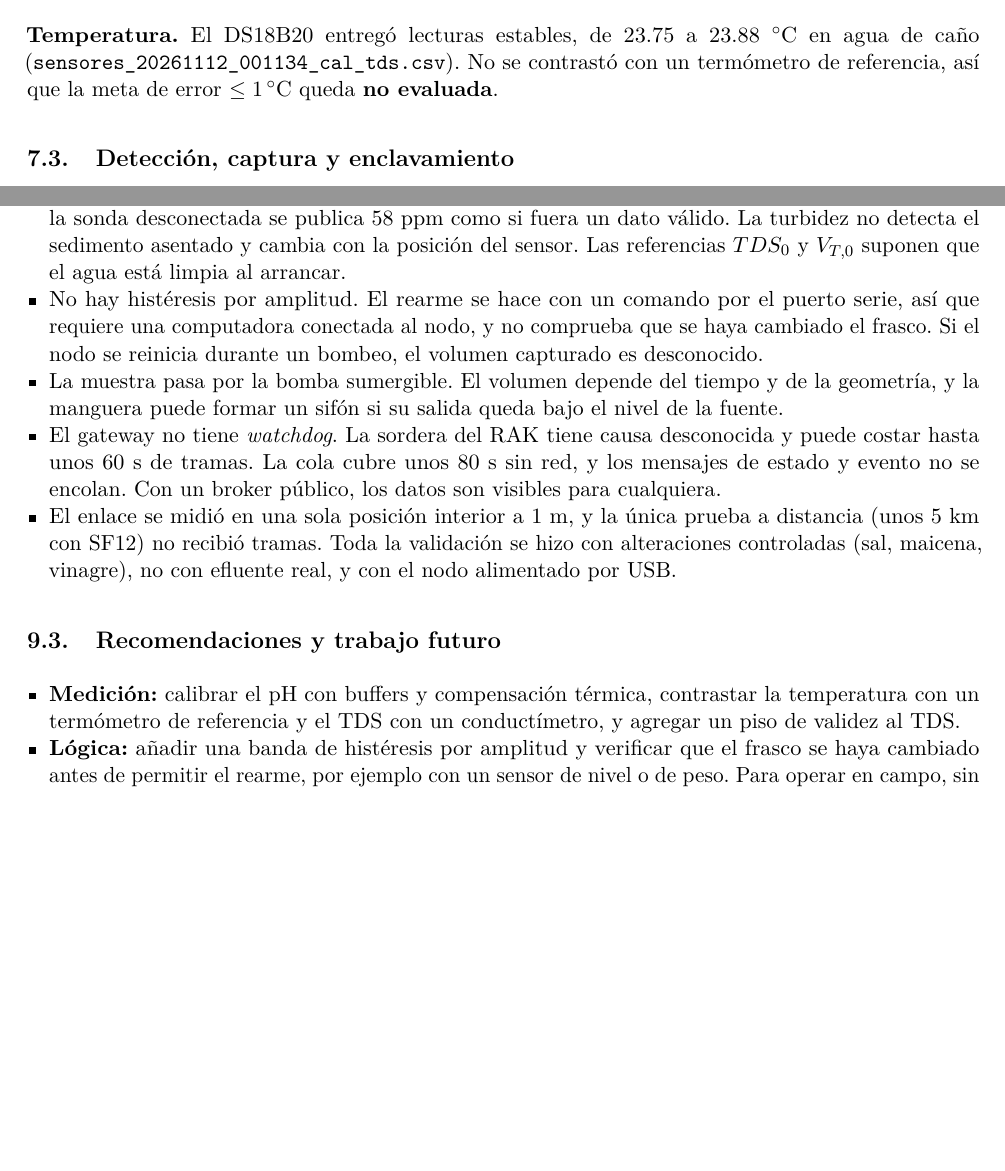
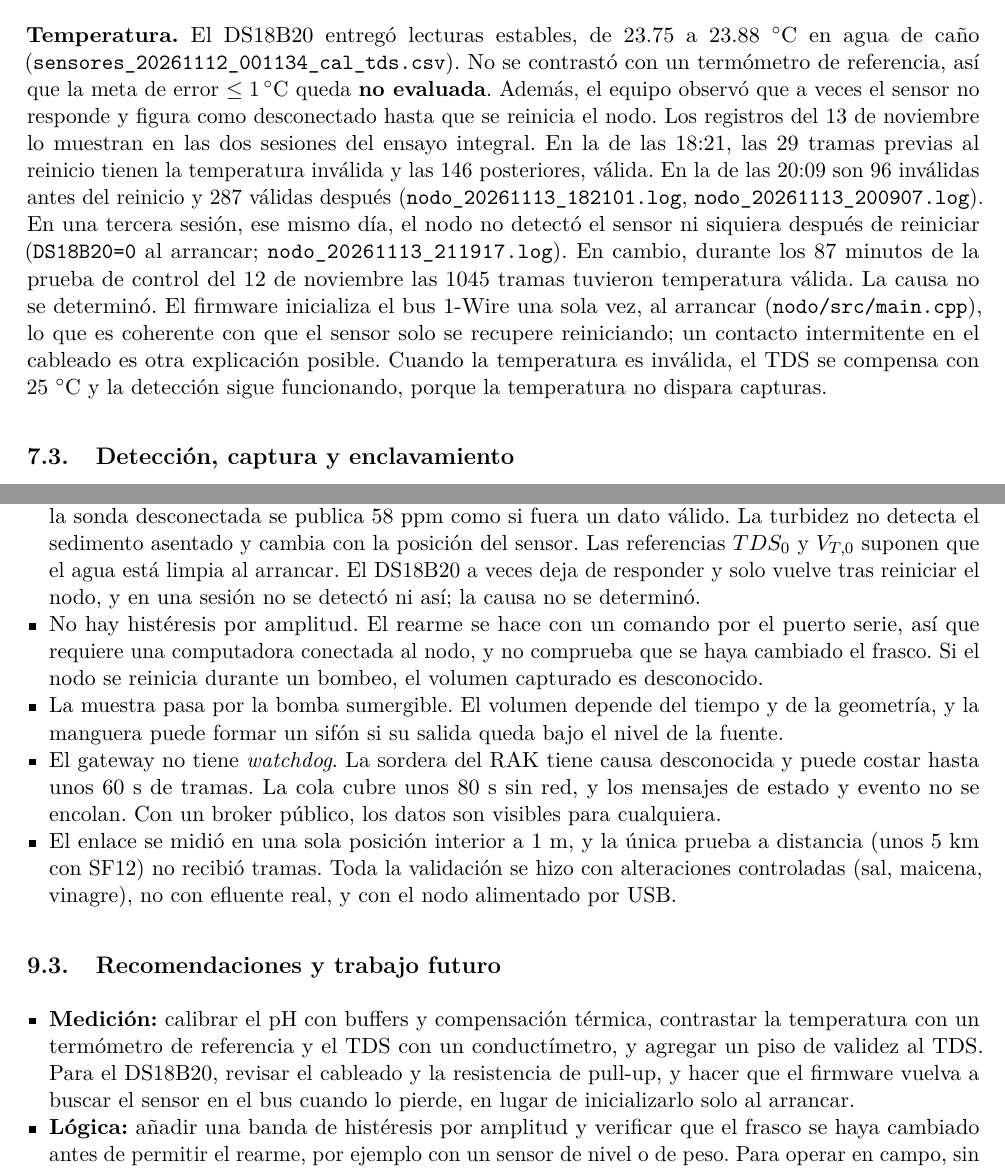
Before and after one commit to flauts/Qwapmayu, a LaTeX document (informes/p2/main.tex, which reads informes/p2/secciones/05_resultados.tex, informes/p2/secciones/07_conclusiones.tex): two parts of pages 24 and 30 of 32 before the commit and two parts of pages 24 and 30 of 33 after it, joined at a grey line, cut so that both start at the same text, the shorter picture padded with empty space. Compiled offline with pdfLaTeX.

Commit message:
docs(informe): observacion y limitacion del DS18B20 intermitente (no responde hasta reiniciar el nodo)
Co-Authored-By: Claude Opus 5.5 <noreply@anthropic.com>

```diff
--- a/informes/p2/secciones/05_resultados.tex
+++ b/informes/p2/secciones/05_resultados.tex
@@ -70,7 +70,7 @@ Estos ensayos se hicieron con el sensor en el pin de un montaje anterior. El cic
 \label{fig:r1}
 \end{figure}
 
-\textbf{Temperatura.} El DS18B20 entregó lecturas estables, de 23.75 a 23.88~$^{\circ}$C en agua de caño (\texttt{sensores\_20261112\_001134\_cal\_tds.csv}). No se contrastó con un termómetro de referencia, así que la meta de error $\leq 1\,^{\circ}$C queda \textbf{no evaluada}.
+\textbf{Temperatura.} El DS18B20 entregó lecturas estables, de 23.75 a 23.88~$^{\circ}$C en agua de caño (\texttt{sensores\_20261112\_001134\_cal\_tds.csv}). No se contrastó con un termómetro de referencia, así que la meta de error $\leq 1\,^{\circ}$C queda \textbf{no evaluada}. Además, el equipo observó que a veces el sensor no responde y figura como desconectado hasta que se reinicia el nodo. Los registros del 13 de noviembre lo muestran en las dos sesiones del ensayo integral. En la de las 18:21, las 29 tramas previas al reinicio tienen la temperatura inválida y las 146 posteriores, válida. En la de las 20:09 son 96 inválidas antes del reinicio y 287 válidas después (\ev{nodo_20261113_182101.log}, \ev{nodo_20261113_200907.log}). En una tercera sesión, ese mismo día, el nodo no detectó el sensor ni siquiera después de reiniciar (\texttt{DS18B20=0} al arrancar; \ev{nodo_20261113_211917.log}). En cambio, durante los 87 minutos de la prueba de control del 12 de noviembre las 1045 tramas tuvieron temperatura válida. La causa no se determinó. El firmware inicializa el bus 1-Wire una sola vez, al arrancar (\texttt{nodo/src/main.cpp}), lo que es coherente con que el sensor solo se recupere reiniciando; un contacto intermitente en el cableado es otra explicación posible. Cuando la temperatura es inválida, el TDS se compensa con 25~$^{\circ}$C y la detección sigue funcionando, porque la temperatura no dispara capturas.
 
 \subsection{Detección, captura y enclavamiento}
 \label{sec:res_deteccion}
--- a/informes/p2/secciones/07_conclusiones.tex
+++ b/informes/p2/secciones/07_conclusiones.tex
@@ -21,7 +21,7 @@ La conclusión central es que la captura de una muestra puede decidirse en el pr
 
 \begin{itemize}
     \item Los sensores no identifican ni cuantifican metales. Un disparo no equivale a incumplir el ECA, y la muestra no sirve por sí sola para un análisis regulatorio, porque el recipiente, la preservación y la cadena de custodia no están controlados.
-    \item El pH tiene un error de $\pm 1$ y no compensa la temperatura. El TDS no tiene piso de validez: con la sonda desconectada se publica 58~ppm como si fuera un dato válido. La turbidez no detecta el sedimento asentado y cambia con la posición del sensor. Las referencias $TDS_0$ y $V_{T,0}$ suponen que el agua está limpia al arrancar.
+    \item El pH tiene un error de $\pm 1$ y no compensa la temperatura. El TDS no tiene piso de validez: con la sonda desconectada se publica 58~ppm como si fuera un dato válido. La turbidez no detecta el sedimento asentado y cambia con la posición del sensor. Las referencias $TDS_0$ y $V_{T,0}$ suponen que el agua está limpia al arrancar. El DS18B20 a veces deja de responder y solo vuelve tras reiniciar el nodo, y en una sesión no se detectó ni así; la causa no se determinó.
     \item No hay histéresis por amplitud. El rearme se hace con un comando por el puerto serie, así que requiere una computadora conectada al nodo, y no comprueba que se haya cambiado el frasco. Si el nodo se reinicia durante un bombeo, el volumen capturado es desconocido.
     \item La muestra pasa por la bomba sumergible. El volumen depende del tiempo y de la geometría, y la manguera puede formar un sifón si su salida queda bajo el nivel de la fuente.
     \item El gateway no tiene \textit{watchdog}. La sordera del RAK tiene causa desconocida y puede costar hasta unos 60~s de tramas. La cola cubre unos 80~s sin red, y los mensajes de estado y evento no se encolan. Con un broker público, los datos son visibles para cualquiera.
@@ -32,7 +32,7 @@ La conclusión central es que la captura de una muestra puede decidirse en el pr
 \label{sec:recomendaciones}
 
 \begin{itemize}
-    \item \textbf{Medición:} calibrar el pH con buffers y compensación térmica, contrastar la temperatura con un termómetro de referencia y el TDS con un conductímetro, y agregar un piso de validez al TDS.
+    \item \textbf{Medición:} calibrar el pH con buffers y compensación térmica, contrastar la temperatura con un termómetro de referencia y el TDS con un conductímetro, y agregar un piso de validez al TDS. Para el DS18B20, revisar el cableado y la resistencia de pull-up, y hacer que el firmware vuelva a buscar el sensor en el bus cuando lo pierde, en lugar de inicializarlo solo al arrancar.
     \item \textbf{Lógica:} añadir una banda de histéresis por amplitud y verificar que el frasco se haya cambiado antes de permitir el rearme, por ejemplo con un sensor de nivel o de peso. Para operar en campo, sin computadora, incorporar un rearme físico en la caja o un rearme remoto desde el tablero, enviado por MQTT y LoRa.
     \item \textbf{Muestreo:} usar una bomba peristáltica para que la muestra no toque la bomba, medir el caudal con un sensor de flujo y pasar a varios frascos para registrar eventos consecutivos.
     \item \textbf{Comunicación:} agregar un \textit{watchdog} al gateway, investigar la causa de la sordera del RAK y caracterizar el alcance en campo con distintos SF, antenas y alturas, partiendo de distancias cortas. Para varias estaciones, evaluar LoRaWAN y un broker con autenticación.
```
Also changed, not shown: CLAUDE.md (+1 -1 lines), bitacora_web.md (+1 -0 lines), informes/p2/QawapMayu_Informe_P2.pdf, informes/p2/secciones/05_resultados.tex (2 more changed lines).
